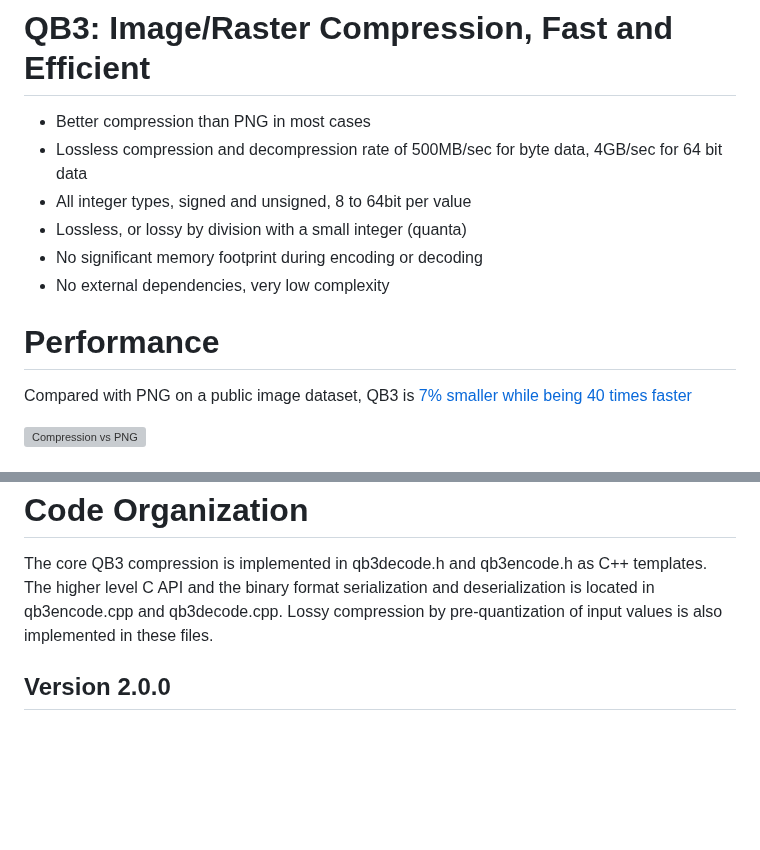
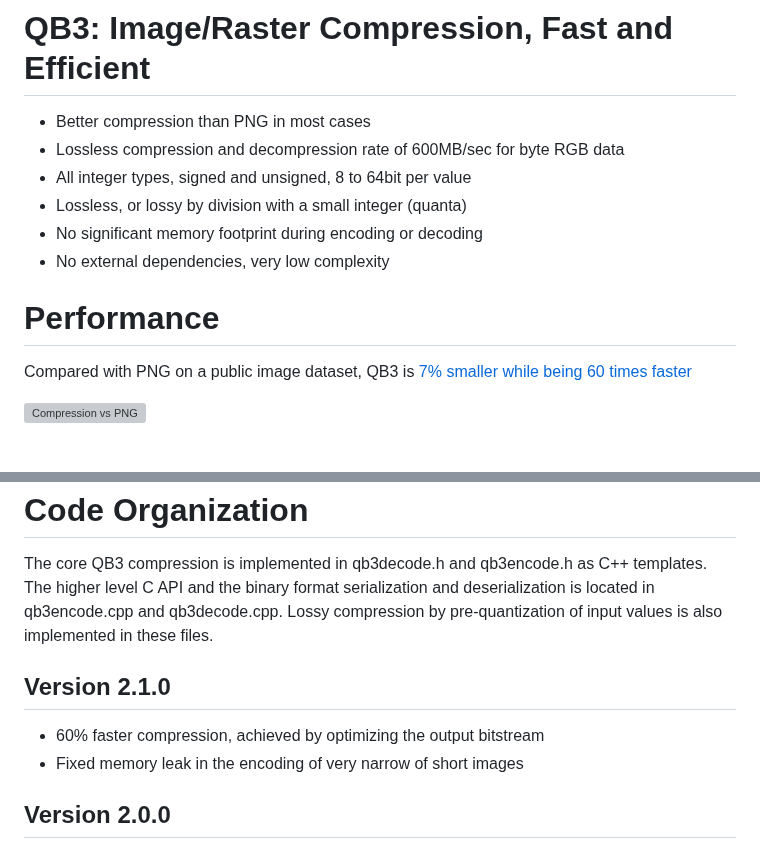
Before and after one commit to lucianpls/QB3, a Markdown page: README.md, 2 parts joined by grey strips. Drawn GitHub-style; blank space fills up the shorter version; grey boxes are pictures that could not be loaded.

Commit message:
Updated performance study

```diff
--- a/README.md
+++ b/README.md
@@ -1,7 +1,7 @@
 # QB3: Image/Raster Compression, Fast and Efficient
 
 - Better compression than PNG in most cases
-- Lossless compression and decompression rate of 500MB/sec for byte data, 4GB/sec for 64 bit data
+- Lossless compression and decompression rate of 600MB/sec for byte RGB data
 - All integer types, signed and unsigned, 8 to 64bit per value
 - Lossless, or lossy by division with a small integer (quanta)
 - No significant memory footprint during encoding or decoding
@@ -9,7 +9,7 @@
 
 # Performance
 Compared with PNG on a public image dataset, QB3 is
-[7% smaller while being 40 times faster](performance/performance.md)
+[7% smaller while being 60 times faster](performance/performance.md)
 
 ![Compression vs PNG](performance/CID22_QB3vsPNG.svg)
 
@@ -59,6 +59,10 @@ The higher level C API and the binary format serialization and deserialization
 is located in qb3encode.cpp and qb3decode.cpp. Lossy compression by
 pre-quantization of input values is also implemented in these files.
 
+## Version 2.1.0
+- 60% faster compression, achieved by optimizing the output bitstream
+- Fixed memory leak in the encoding of very narrow of short images
+
 ## Version 2.0.0
 Version 2.0.0 is an update to the QB3 codec that breaks backward compatibility
 with version 1.x. The API and all the previous features stay the
```
Also changed, not shown: performance/performance.md (+17 -16 lines).
